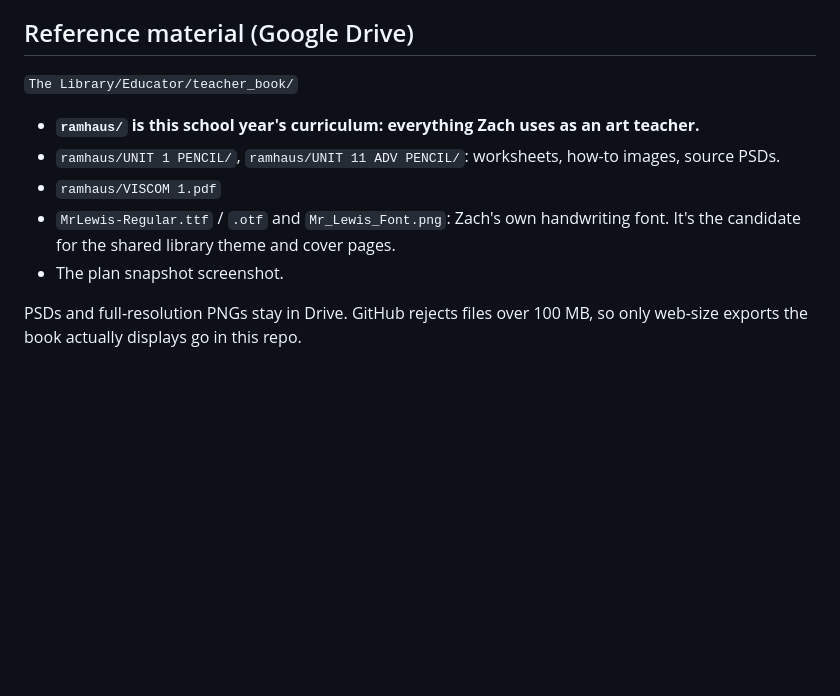
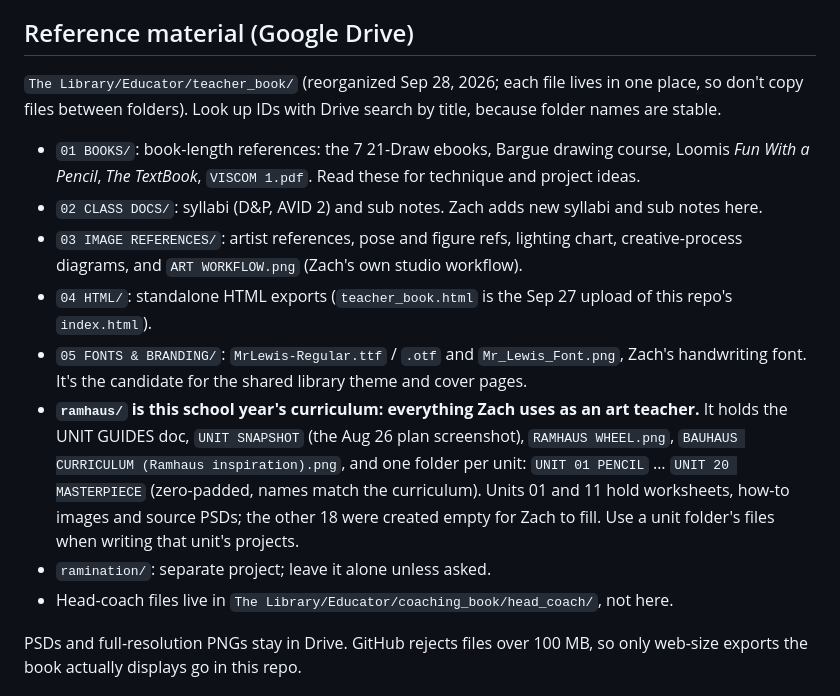
Before and after one commit to zjaylewis94/teacher_book, a Markdown page: CLAUDE.md, the part around the change. GitHub-like rendering; blank space fills up the shorter version.

Commit message:
Notes: record the new Google Drive layout
Drive was reorganized on Sep 28: duplicates removed, resources sorted into
numbered folders (books, class docs, image references, HTML, fonts), and
one folder per unit (01-20) in ramhaus. Update the reference section so
future sessions look in the right places.

Co-Authored-By: Claude Opus 5.5 <noreply@anthropic.com>
Claude-Session: https://claude.ai/code/session_01VUxgYPDy7QRDgndoTXwTi2

```diff
--- a/CLAUDE.md
+++ b/CLAUDE.md
@@ -55,13 +55,23 @@ Most Semester 2 units list only a T1 intro worksheet so far.
   Keys must be unique per book, and big attachments in one book eat into the others' room.
 
 ## Reference material (Google Drive)
-`The Library/Educator/teacher_book/`
-- **`ramhaus/` is this school year's curriculum: everything Zach uses as an art teacher.**
-- `ramhaus/UNIT 1 PENCIL/`, `ramhaus/UNIT 11 ADV PENCIL/`: worksheets, how-to images, source PSDs.
-- `ramhaus/VISCOM 1.pdf`
-- `MrLewis-Regular.ttf` / `.otf` and `Mr_Lewis_Font.png`: Zach's own handwriting font. It's the candidate
-  for the shared library theme and cover pages.
-- The plan snapshot screenshot.
+`The Library/Educator/teacher_book/` (reorganized Sep 28, 2026; each file lives in one place, so don't copy
+files between folders). Look up IDs with Drive search by title, because folder names are stable.
+- `01 BOOKS/`: book-length references: the 7 21-Draw ebooks, Bargue drawing course, Loomis *Fun With a Pencil*,
+  *The TextBook*, `VISCOM 1.pdf`. Read these for technique and project ideas.
+- `02 CLASS DOCS/`: syllabi (D&P, AVID 2) and sub notes. Zach adds new syllabi and sub notes here.
+- `03 IMAGE REFERENCES/`: artist references, pose and figure refs, lighting chart, creative-process
+  diagrams, and `ART WORKFLOW.png` (Zach's own studio workflow).
+- `04 HTML/`: standalone HTML exports (`teacher_book.html` is the Sep 27 upload of this repo's `index.html`).
+- `05 FONTS & BRANDING/`: `MrLewis-Regular.ttf` / `.otf` and `Mr_Lewis_Font.png`, Zach's handwriting font.
+  It's the candidate for the shared library theme and cover pages.
+- **`ramhaus/` is this school year's curriculum: everything Zach uses as an art teacher.** It holds the
+  UNIT GUIDES doc, `UNIT SNAPSHOT` (the Aug 26 plan screenshot), `RAMHAUS WHEEL.png`,
+  `BAUHAUS CURRICULUM (Ramhaus inspiration).png`, and one folder per unit: `UNIT 01 PENCIL` … `UNIT 20 MASTERPIECE`
+  (zero-padded, names match the curriculum). Units 01 and 11 hold worksheets, how-to images and source PSDs;
+  the other 18 were created empty for Zach to fill. Use a unit folder's files when writing that unit's projects.
+- `ramination/`: separate project; leave it alone unless asked.
+- Head-coach files live in `The Library/Educator/coaching_book/head_coach/`, not here.
 
 PSDs and full-resolution PNGs stay in Drive. GitHub rejects files over 100 MB, so only web-size exports
 the book actually displays go in this repo.
```
